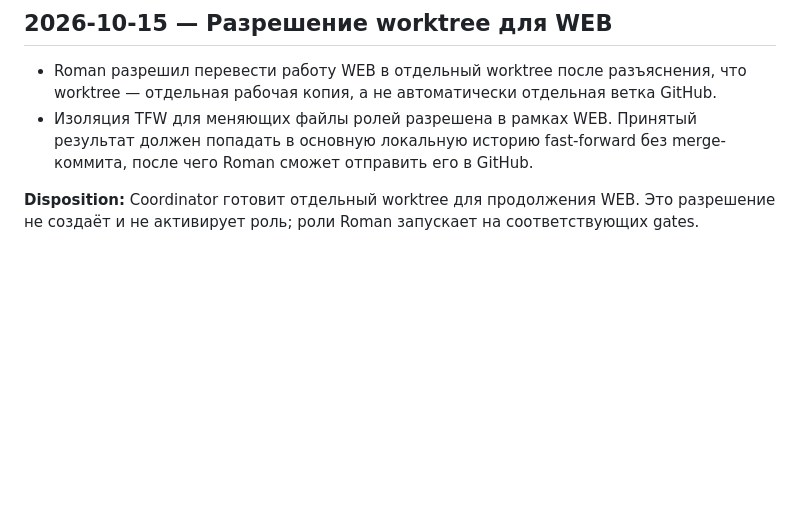
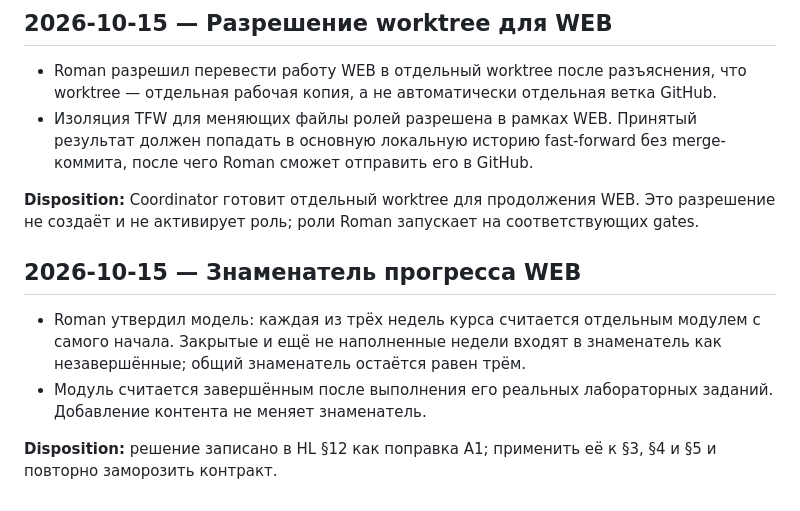
Before and after one commit to MeltedOperator/OOP_site, a Markdown page: TRACE.md, the part around the change. GitHub-like rendering; blank space fills up the shorter version.

Commit message:
[codex/OOP_20261015-164702_WEB/freeze/coordinator] re-freeze approved hl after A1

```diff
--- a/TRACE.md
+++ b/TRACE.md
@@ -151,3 +151,10 @@ This file records material owner instructions and accepted decisions for continu
 - Изоляция TFW для меняющих файлы ролей разрешена в рамках WEB. Принятый результат должен попадать в основную локальную историю fast-forward без merge-коммита, после чего Roman сможет отправить его в GitHub.
 
 **Disposition:** Coordinator готовит отдельный worktree для продолжения WEB. Это разрешение не создаёт и не активирует роль; роли Roman запускает на соответствующих gates.
+
+## 2026-10-15 — Знаменатель прогресса WEB
+
+- Roman утвердил модель: каждая из трёх недель курса считается отдельным модулем с самого начала. Закрытые и ещё не наполненные недели входят в знаменатель как незавершённые; общий знаменатель остаётся равен трём.
+- Модуль считается завершённым после выполнения его реальных лабораторных заданий. Добавление контента не меняет знаменатель.
+
+**Disposition:** решение записано в HL §12 как поправка A1; применить её к §3, §4 и §5 и повторно заморозить контракт.
```
Also changed, not shown: 2 other files.
